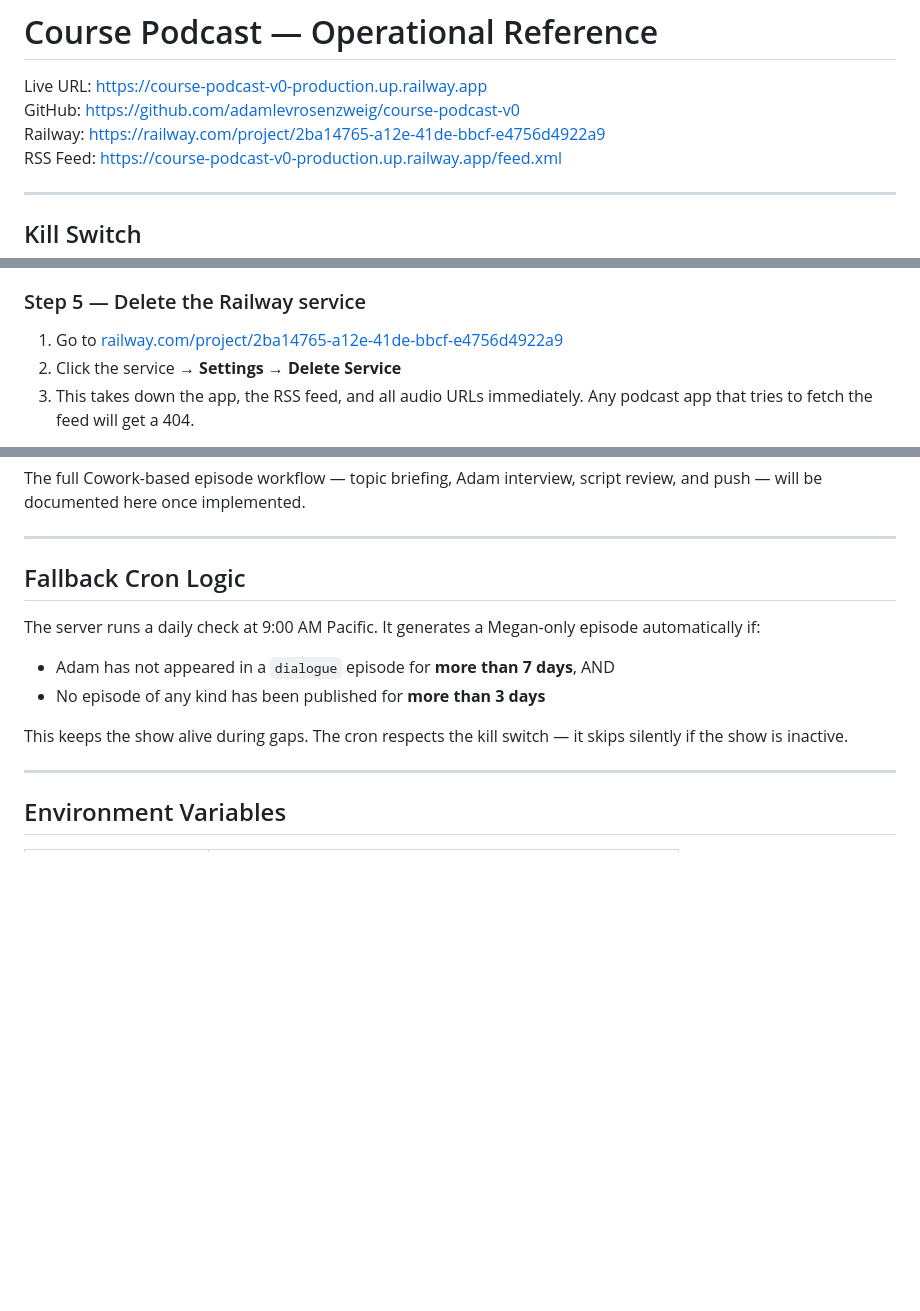
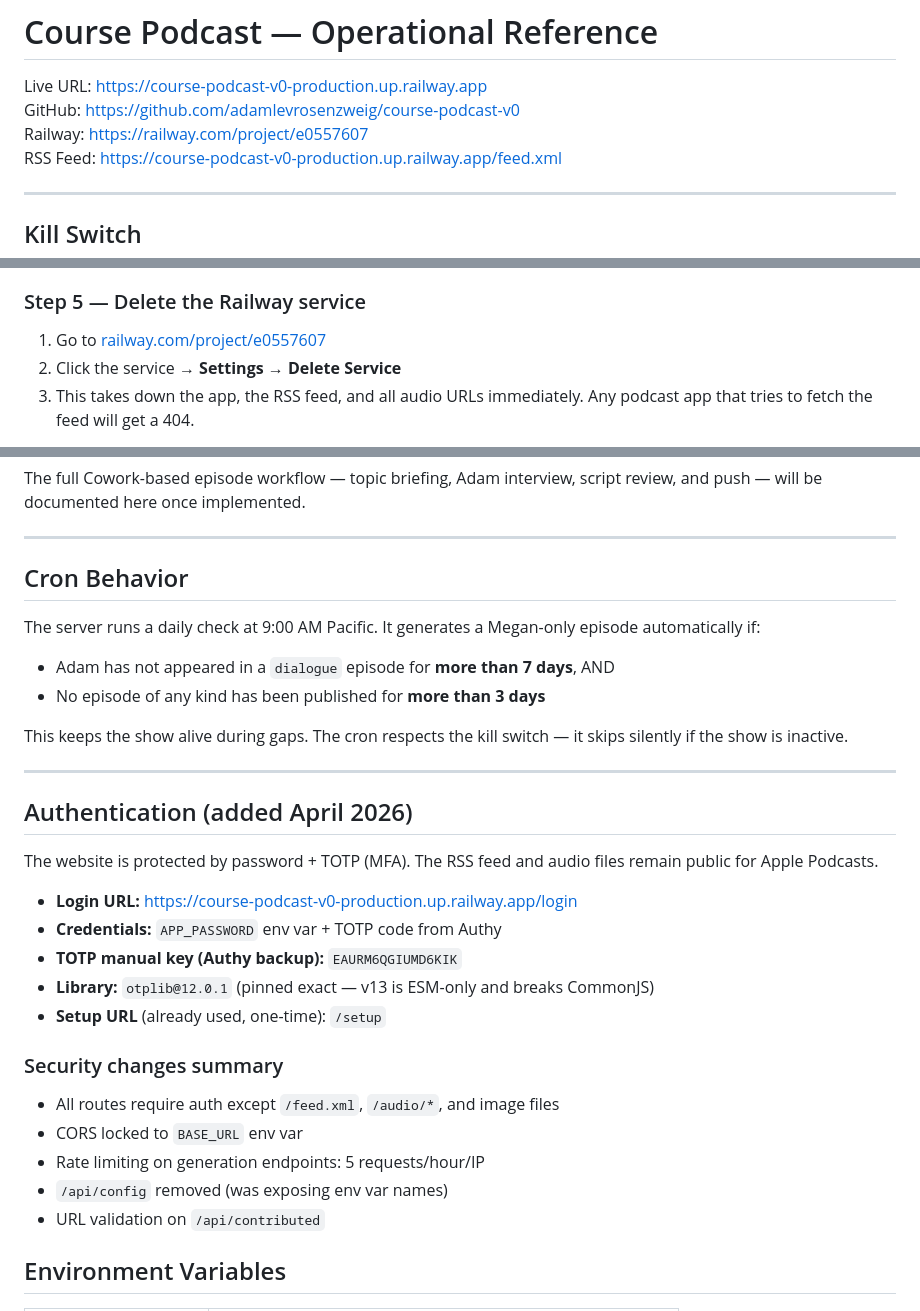
Before and after one commit to adamlevrosenzweig/course-podcast-v0, a Markdown page: README.md, 3 parts joined by grey strips. Rendered like a GitHub page; blank space fills up the shorter version.

Commit message:
docs: update README with April 2026 security changes

```diff
--- a/README.md
+++ b/README.md
@@ -2,7 +2,7 @@
 
 Live URL: https://course-podcast-v0-production.up.railway.app
 GitHub: https://github.com/adamlevrosenzweig/course-podcast-v0
-Railway: https://railway.com/project/2ba14765-a12e-41de-bbcf-e4756d4922a9
+Railway: https://railway.com/project/e0557607
 RSS Feed: https://course-podcast-v0-production.up.railway.app/feed.xml
 
 ---
@@ -48,7 +48,7 @@ Tell Claude "kill the podcast" (or call `POST /api/settings/active { active: fal
 If the RSS feed was submitted to Google Podcasts, Pocket Casts, Overcast, or others, each has its own removal process — typically a "Remove podcast" option in their respective dashboard or a support request with your RSS URL.
 
 ### Step 5 — Delete the Railway service
-1. Go to [railway.com/project/2ba14765-a12e-41de-bbcf-e4756d4922a9](https://railway.com/project/2ba14765-a12e-41de-bbcf-e4756d4922a9)
+1. Go to [railway.com/project/e0557607](https://railway.com/project/e0557607)
 2. Click the service → **Settings** → **Delete Service**
 3. This takes down the app, the RSS feed, and all audio URLs immediately. Any podcast app that tries to fetch the feed will get a 404.
 
@@ -70,7 +70,7 @@ The full Cowork-based episode workflow — topic briefing, Adam interview, scrip
 
 ---
 
-## Fallback Cron Logic
+## Cron Behavior
 
 The server runs a daily check at 9:00 AM Pacific. It generates a Megan-only episode automatically if:
 - Adam has not appeared in a `dialogue` episode for **more than 7 days**, AND
@@ -79,6 +79,23 @@ The server runs a daily check at 9:00 AM Pacific. It generates a Megan-only epis
 This keeps the show alive during gaps. The cron respects the kill switch — it skips silently if the show is inactive.
 
 ---
+
+## Authentication (added April 2026)
+
+The website is protected by password + TOTP (MFA). The RSS feed and audio files remain public for Apple Podcasts.
+
+- **Login URL:** https://course-podcast-v0-production.up.railway.app/login
+- **Credentials:** `APP_PASSWORD` env var + TOTP code from Authy
+- **TOTP manual key (Authy backup):** `EAURM6QGIUMD6KIK`
+- **Library:** `otplib@12.0.1` (pinned exact — v13 is ESM-only and breaks CommonJS)
+- **Setup URL** (already used, one-time): `/setup`
+
+### Security changes summary
+- All routes require auth except `/feed.xml`, `/audio/*`, and image files
+- CORS locked to `BASE_URL` env var
+- Rate limiting on generation endpoints: 5 requests/hour/IP
+- `/api/config` removed (was exposing env var names)
+- URL validation on `/api/contributed`
 
 ## Environment Variables
 
```
Also changed, not shown: other parts of README.md (+2 -0 lines).
